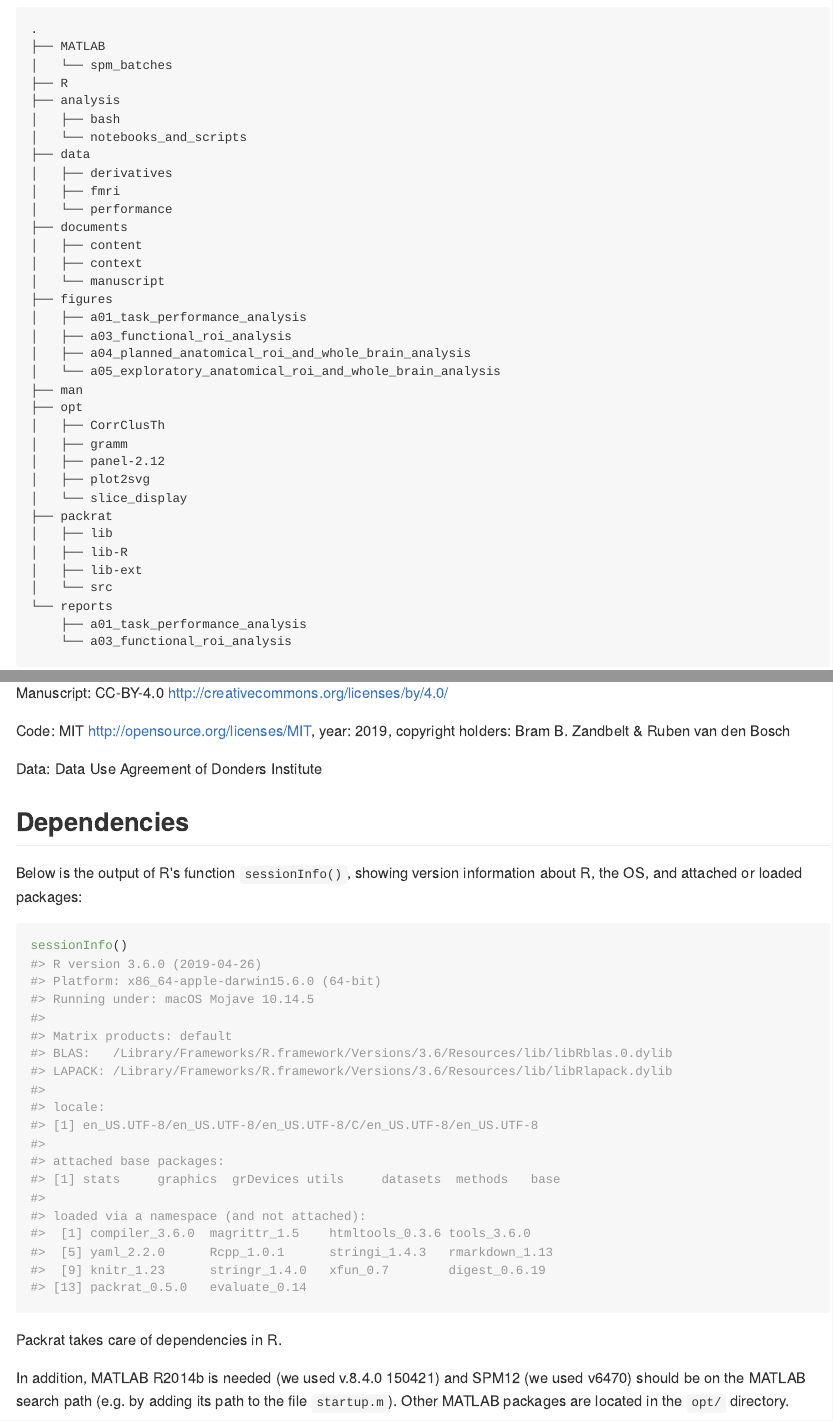
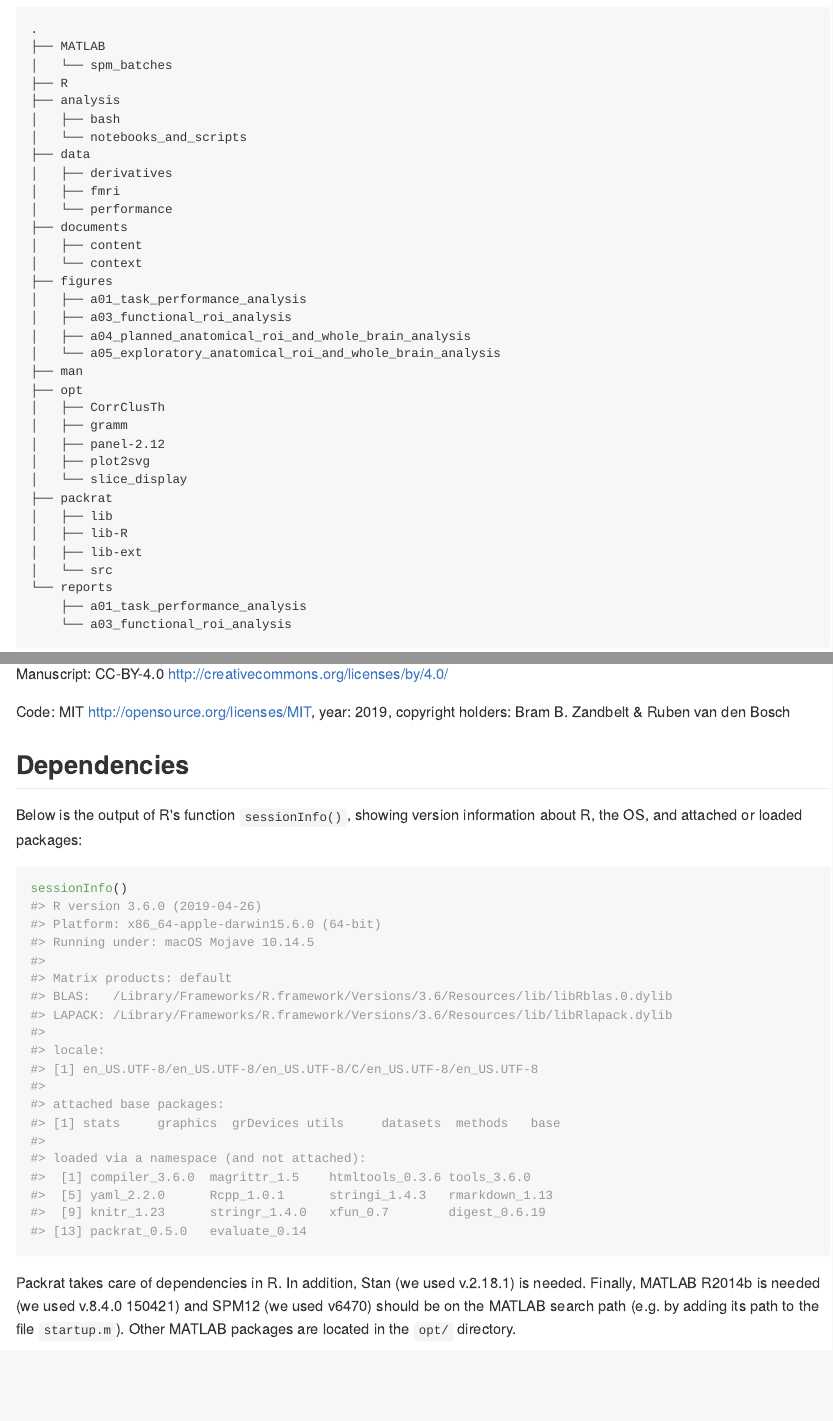
Before and after one commit to bramzandbelt/cnmss, an R Markdown document (README.Rmd): the page in a window 1100 px wide, from 860 px down, and a second part further down, joined at a grey line. The pictures show the output file README.md that the author committed with the source, drawn offline in the style of GitHub; badge pictures from the web are left out.

Commit message:
Minor changes in README file

````diff
--- a/README.Rmd
+++ b/README.Rmd
@@ -62,8 +62,7 @@ This research compendium contains data, code, and text associated with the above
 │   └── performance
 ├── documents
 │   ├── content
-│   ├── context
-│   └── manuscript
+│   └── context
 ├── figures
 │   ├── a01_task_performance_analysis
 │   ├── a03_functional_roi_analysis
@@ -169,9 +168,6 @@ Manuscript: CC-BY-4.0 [http://creativecommons.org/licenses/by/4.0/](http://creat
 
 Code: MIT [http://opensource.org/licenses/MIT](http://opensource.org/licenses/MIT), year: 2019, copyright holders: Bram B. Zandbelt & Ruben van den Bosch
 
-Data: Data Use Agreement of Donders Institute <!-- TODO: Add URL -->
-
-
 ## Dependencies
 
 Below is the output of R's function `sessionInfo()`, showing version information about R, the OS, and attached or loaded packages:
@@ -180,9 +176,7 @@ Below is the output of R's function `sessionInfo()`, showing version information
 sessionInfo()
 ```
 
-Packrat takes care of dependencies in R.
-
-In addition, MATLAB R2014b is needed (we used v.8.4.0 150421) and SPM12 (we used v6470) should be on the MATLAB search path (e.g. by adding its path to the file `startup.m`). Other MATLAB packages are located in the `opt/` directory.
+Packrat takes care of dependencies in R. In addition, Stan (we used v.2.18.1) is needed. Finally, MATLAB R2014b is needed (we used v.8.4.0 150421) and SPM12 (we used v6470) should be on the MATLAB search path (e.g. by adding its path to the file `startup.m`). Other MATLAB packages are located in the `opt/` directory.
 
 ## Acknowledgment
 
````
Also changed, not shown: README.md.
